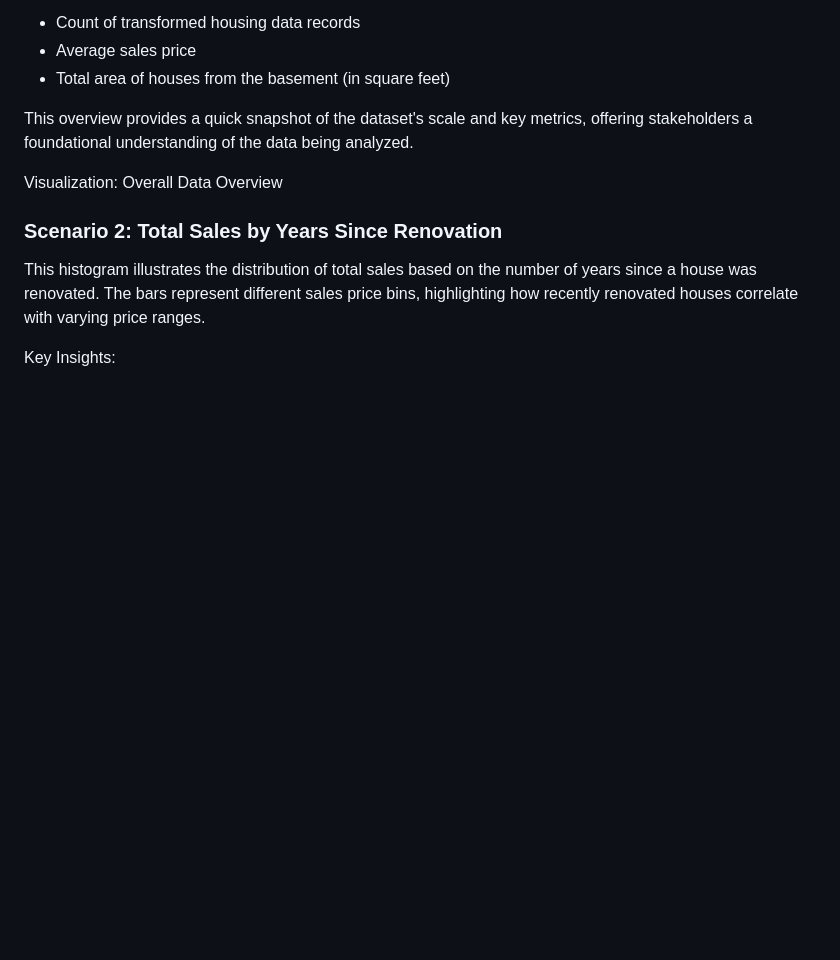
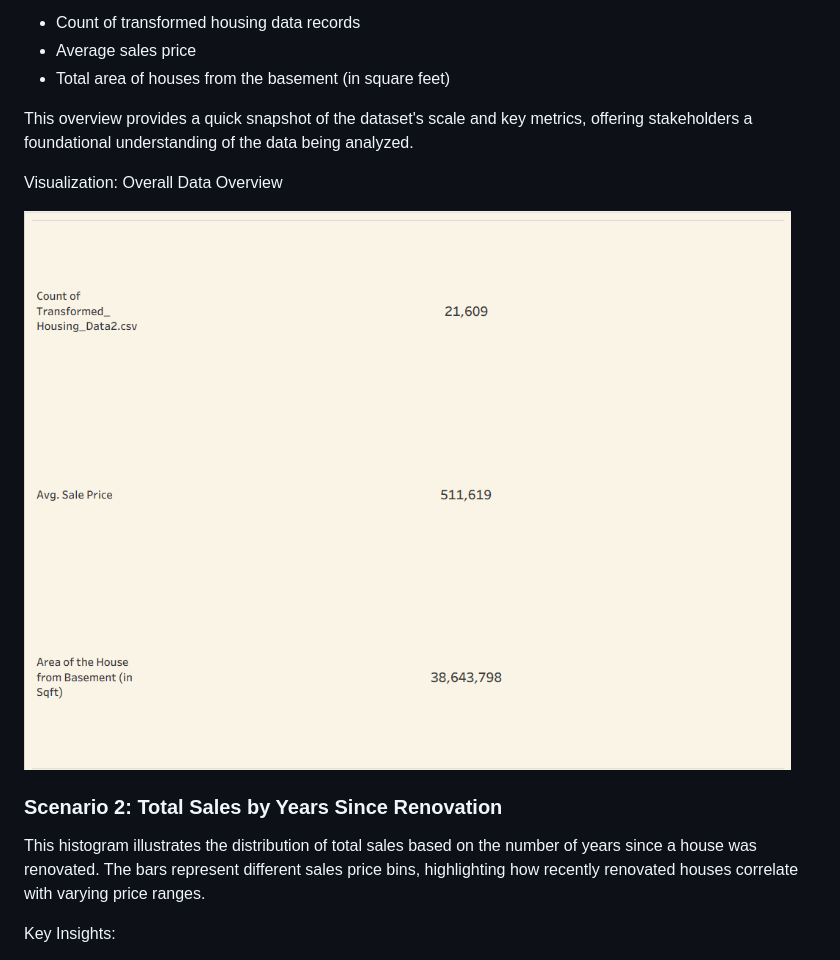
Before and after one commit to Nova-022005/HomeScope, a Markdown page: README.md, the part around the change. GitHub-like rendering; blank space fills up the shorter version.

Commit message:
Add overall data overview image to README

```diff
--- a/README.md
+++ b/README.md
@@ -49,6 +49,8 @@ This visualization presents a summary of the dataset, showing:
 This overview provides a quick snapshot of the dataset's scale and key metrics, offering stakeholders a foundational understanding of the data being analyzed.
 
 Visualization: Overall Data Overview
+
+![Overall Data Overview](images/overalldataovervies.png)
 
 ### Scenario 2: Total Sales by Years Since Renovation
 This histogram illustrates the distribution of total sales based on the number of years since a house was renovated. The bars represent different sales price bins, highlighting how recently renovated houses correlate with varying price ranges.
```
